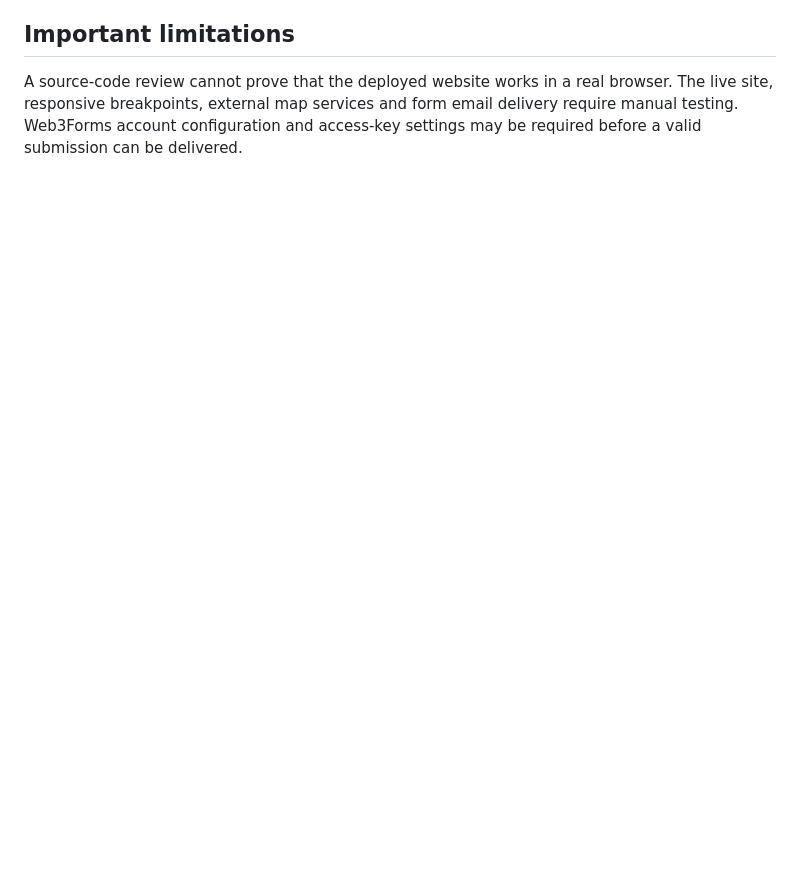
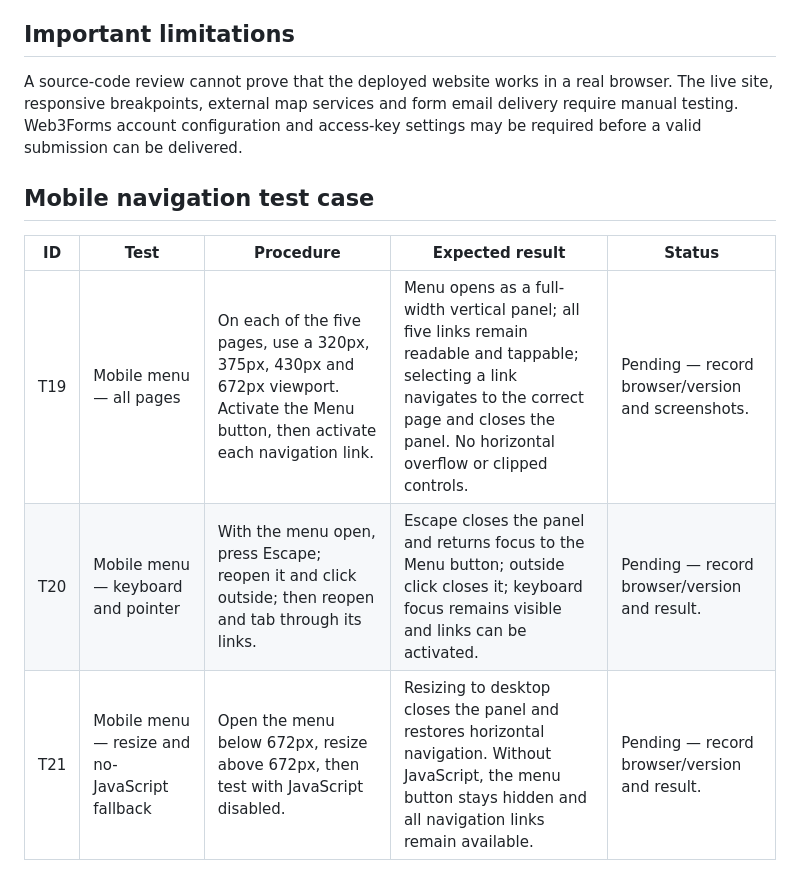
Before and after one commit to Asakhe-mpinda/greenpath-website, a Markdown page: TESTING.md, the part around the change. Rendered like a GitHub page; blank space fills up the shorter version.

Commit message:
docs: add mobile navigation test cases

```diff
--- a/TESTING.md
+++ b/TESTING.md
@@ -74,3 +74,12 @@ Only capture a success-state form screenshot after a real submission has been ac
 ## Important limitations
 
 A source-code review cannot prove that the deployed website works in a real browser. The live site, responsive breakpoints, external map services and form email delivery require manual testing. Web3Forms account configuration and access-key settings may be required before a valid submission can be delivered.
+
+
+## Mobile navigation test case
+
+| ID | Test | Procedure | Expected result | Status |
+|---|---|---|---|---|
+| T19 | Mobile menu — all pages | On each of the five pages, use a 320px, 375px, 430px and 672px viewport. Activate the Menu button, then activate each navigation link. | Menu opens as a full-width vertical panel; all five links remain readable and tappable; selecting a link navigates to the correct page and closes the panel. No horizontal overflow or clipped controls. | Pending — record browser/version and screenshots. |
+| T20 | Mobile menu — keyboard and pointer | With the menu open, press Escape; reopen it and click outside; then reopen and tab through its links. | Escape closes the panel and returns focus to the Menu button; outside click closes it; keyboard focus remains visible and links can be activated. | Pending — record browser/version and result. |
+| T21 | Mobile menu — resize and no-JavaScript fallback | Open the menu below 672px, resize above 672px, then test with JavaScript disabled. | Resizing to desktop closes the panel and restores horizontal navigation. Without JavaScript, the menu button stays hidden and all navigation links remain available. | Pending — record browser/version and result. |
```
